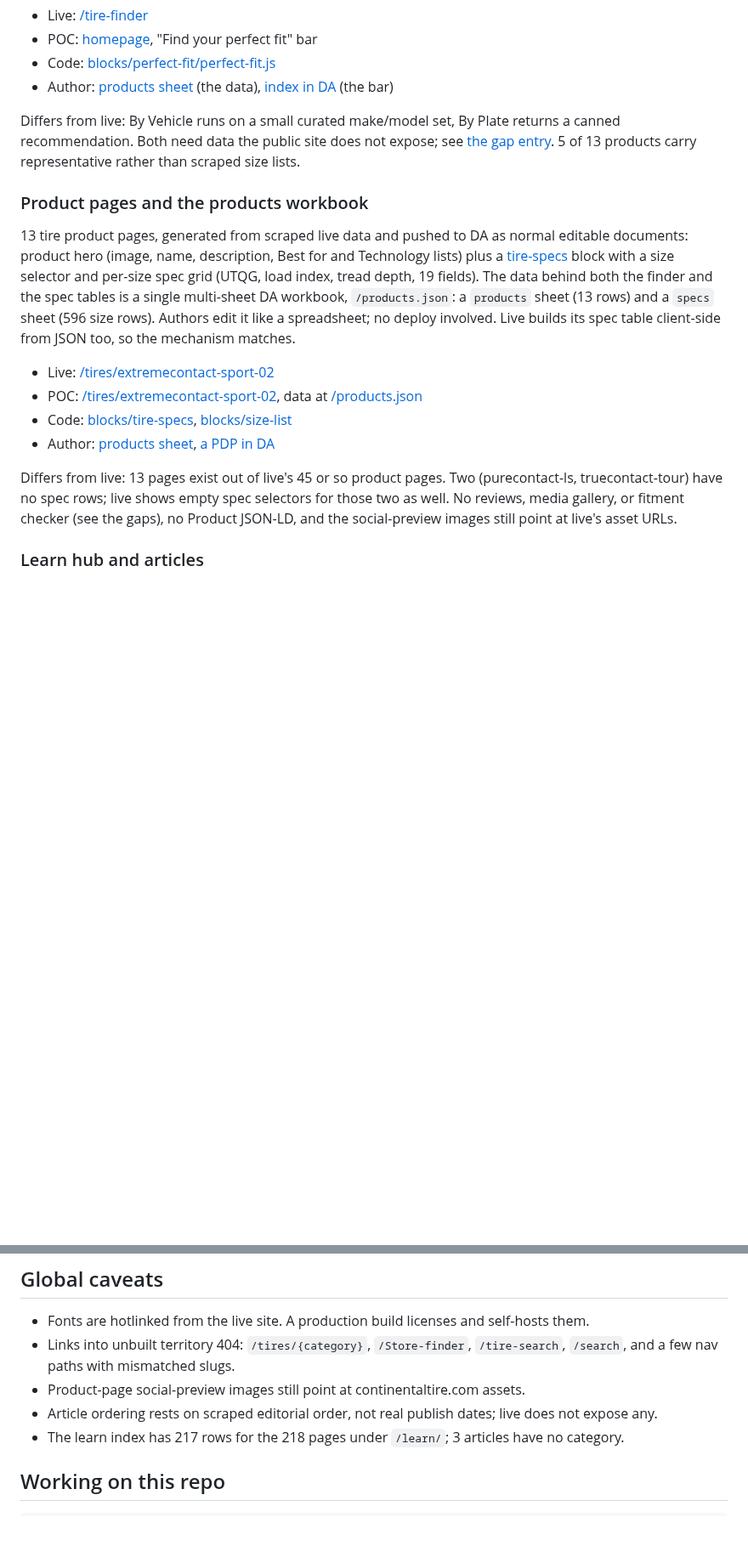
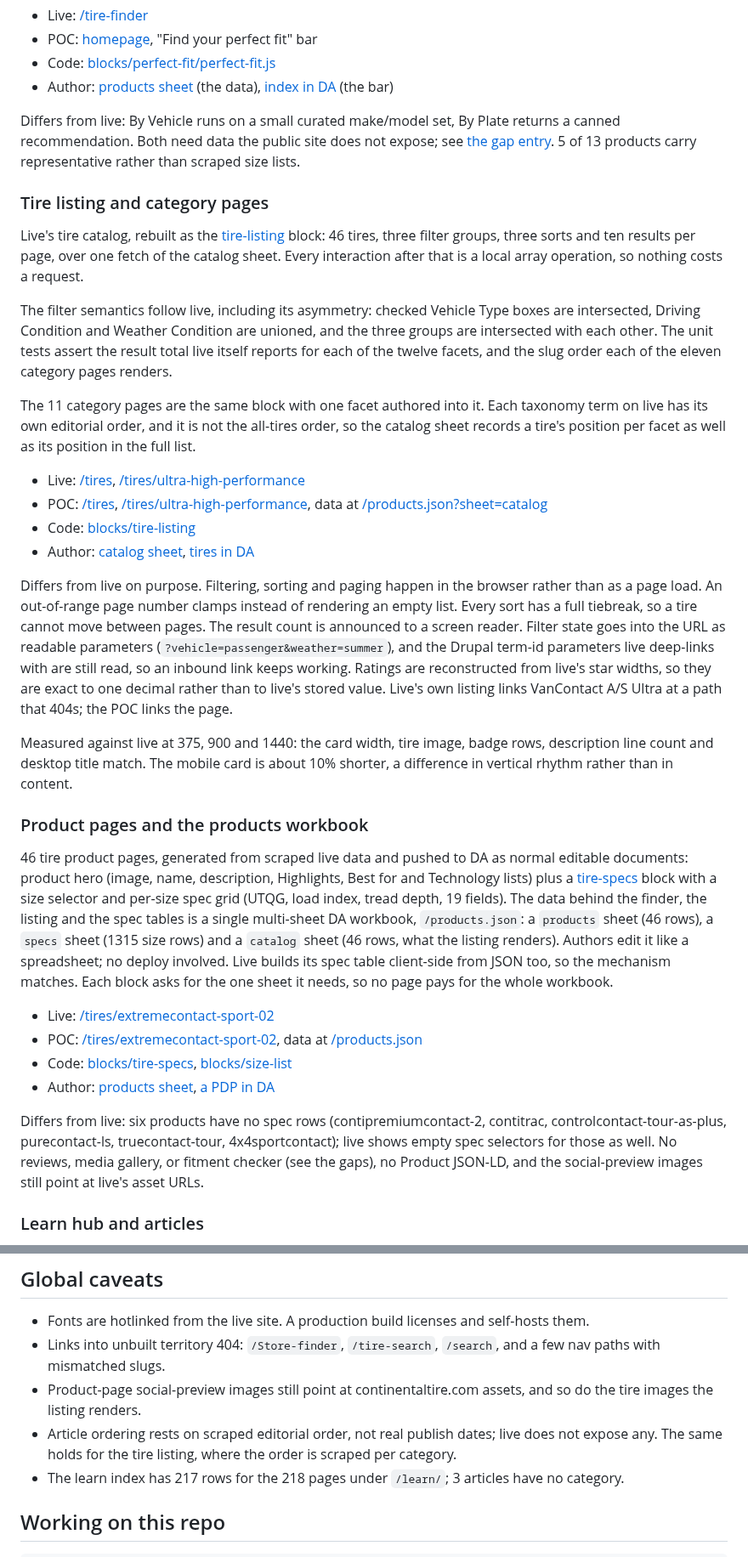
Before and after one commit to cloudadoption/contitires, a Markdown page: README.md, 2 parts joined by grey strips. Shown at 85% size. GitHub-like rendering; blank space fills up the shorter version.

```diff
--- a/README.md
+++ b/README.md
@@ -114,16 +115,33 @@ The live site's core tool, rebuilt as the [perfect-fit](blocks/perfect-fit/perfe
 
 Differs from live: By Vehicle runs on a small curated make/model set, By Plate returns a canned recommendation. Both need data the public site does not expose; see [the gap entry](#vehicle-and-plate-lookup-in-the-tire-finder). 5 of 13 products carry representative rather than scraped size lists.
 
+### Tire listing and category pages
+
+Live's tire catalog, rebuilt as the [tire-listing](blocks/tire-listing/tire-listing.js) block: 46 tires, three filter groups, three sorts and ten results per page, over one fetch of the catalog sheet. Every interaction after that is a local array operation, so nothing costs a request.
+
+The filter semantics follow live, including its asymmetry: checked Vehicle Type boxes are intersected, Driving Condition and Weather Condition are unioned, and the three groups are intersected with each other. The unit tests assert the result total live itself reports for each of the twelve facets, and the slug order each of the eleven category pages renders.
+
+The 11 category pages are the same block with one facet authored into it. Each taxonomy term on live has its own editorial order, and it is not the all-tires order, so the catalog sheet records a tire's position per facet as well as its position in the full list.
+
+- Live: [/tires](https://continentaltire.com/tires), [/tires/ultra-high-performance](https://continentaltire.com/tires/ultra-high-performance)
+- POC: [/tires](https://main--contitires--cloudadoption.aem.live/tires), [/tires/ultra-high-performance](https://main--contitires--cloudadoption.aem.live/tires/ultra-high-performance), data at [/products.json?sheet=catalog](https://main--contitires--cloudadoption.aem.live/products.json?sheet=catalog)
+- Code: [blocks/tire-listing](blocks/tire-listing/tire-listing.js)
+- Author: [catalog sheet](https://da.live/sheet#/cloudadoption/contitires/products), [tires in DA](https://da.live/edit#/cloudadoption/contitires/tires)
+
+Differs from live on purpose. Filtering, sorting and paging happen in the browser rather than as a page load. An out-of-range page number clamps instead of rendering an empty list. Every sort has a full tiebreak, so a tire cannot move between pages. The result count is announced to a screen reader. Filter state goes into the URL as readable parameters (`?vehicle=passenger&weather=summer`), and the Drupal term-id parameters live deep-links with are still read, so an inbound link keeps working. Ratings are reconstructed from live's star widths, so they are exact to one decimal rather than to live's stored value. Live's own listing links VanContact A/S Ultra at a path that 404s; the POC links the page.
+
+Measured against live at 375, 900 and 1440: the card width, tire image, badge rows, description line count and desktop title match. The mobile card is about 10% shorter, a difference in vertical rhythm rather than in content.
+
 ### Product pages and the products workbook
 
-13 tire product pages, generated from scraped live data and pushed to DA as normal editable documents: product hero (image, name, description, Best for and Technology lists) plus a [tire-specs](blocks/tire-specs/tire-specs.js) block with a size selector and per-size spec grid (UTQG, load index, tread depth, 19 fields). The data behind both the finder and the spec tables is a single multi-sheet DA workbook, `/products.json`: a `products` sheet (13 rows) and a `specs` sheet (596 size rows). Authors edit it like a spreadsheet; no deploy involved. Live builds its spec table client-side from JSON too, so the mechanism matches.
+46 tire product pages, generated from scraped live data and pushed to DA as normal editable documents: product hero (image, name, description, Highlights, Best for and Technology lists) plus a [tire-specs](blocks/tire-specs/tire-specs.js) block with a size selector and per-size spec grid (UTQG, load index, tread depth, 19 fields). The data behind the finder, the listing and the spec tables is a single multi-sheet DA workbook, `/products.json`: a `products` sheet (46 rows), a `specs` sheet (1315 size rows) and a `catalog` sheet (46 rows, what the listing renders). Authors edit it like a spreadsheet; no deploy involved. Live builds its spec table client-side from JSON too, so the mechanism matches. Each block asks for the one sheet it needs, so no page pays for the whole workbook.
 
 - Live: [/tires/extremecontact-sport-02](https://continentaltire.com/tires/extremecontact-sport-02)
 - POC: [/tires/extremecontact-sport-02](https://main--contitires--cloudadoption.aem.live/tires/extremecontact-sport-02), data at [/products.json](https://main--contitires--cloudadoption.aem.live/products.json)
 - Code: [blocks/tire-specs](blocks/tire-specs/tire-specs.js), [blocks/size-list](blocks/size-list/size-list.js)
 - Author: [products sheet](https://da.live/sheet#/cloudadoption/contitires/products), [a PDP in DA](https://da.live/edit#/cloudadoption/contitires/tires/extremecontact-sport-02)
 
-Differs from live: 13 pages exist out of live's 45 or so product pages. Two (purecontact-ls, truecontact-tour) have no spec rows; live shows empty spec selectors for those two as well. No reviews, media gallery, or fitment checker (see the gaps), no Product JSON-LD, and the social-preview images still point at live's asset URLs.
+Differs from live: six products have no spec rows (contipremiumcontact-2, contitrac, controlcontact-tour-as-plus, purecontact-ls, truecontact-tour, 4x4sportcontact); live shows empty spec selectors for those as well. No reviews, media gallery, or fitment checker (see the gaps), no Product JSON-LD, and the social-preview images still point at live's asset URLs.
 
 ### Learn hub and articles
 
@@ -204,9 +218,9 @@ About 43 learn articles are video pages whose player live injects client-side; t
 ## Global caveats
 
 - Fonts are hotlinked from the live site. A production build licenses and self-hosts them.
-- Links into unbuilt territory 404: `/tires/{category}`, `/Store-finder`, `/tire-search`, `/search`, and a few nav paths with mismatched slugs.
-- Product-page social-preview images still point at continentaltire.com assets.
-- Article ordering rests on scraped editorial order, not real publish dates; live does not expose any.
+- Links into unbuilt territory 404: `/Store-finder`, `/tire-search`, `/search`, and a few nav paths with mismatched slugs.
+- Product-page social-preview images still point at continentaltire.com assets, and so do the tire images the listing renders.
+- Article ordering rests on scraped editorial order, not real publish dates; live does not expose any. The same holds for the tire listing, where the order is scraped per category.
 - The learn index has 217 rows for the 218 pages under `/learn/`; 3 articles have no category.
 
 ## Working on this repo
```
Also changed, not shown: other parts of README.md (+8 -11 lines).
